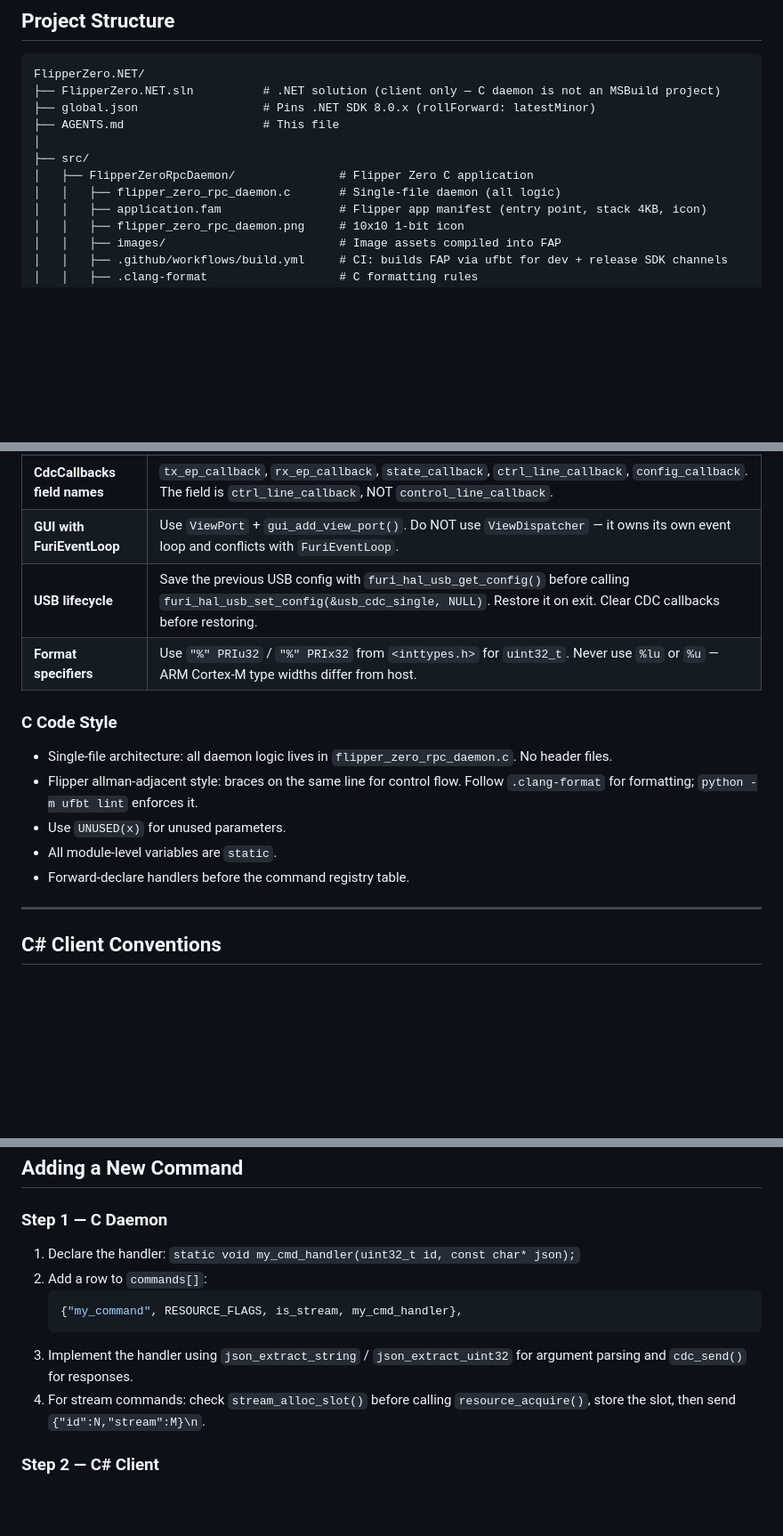
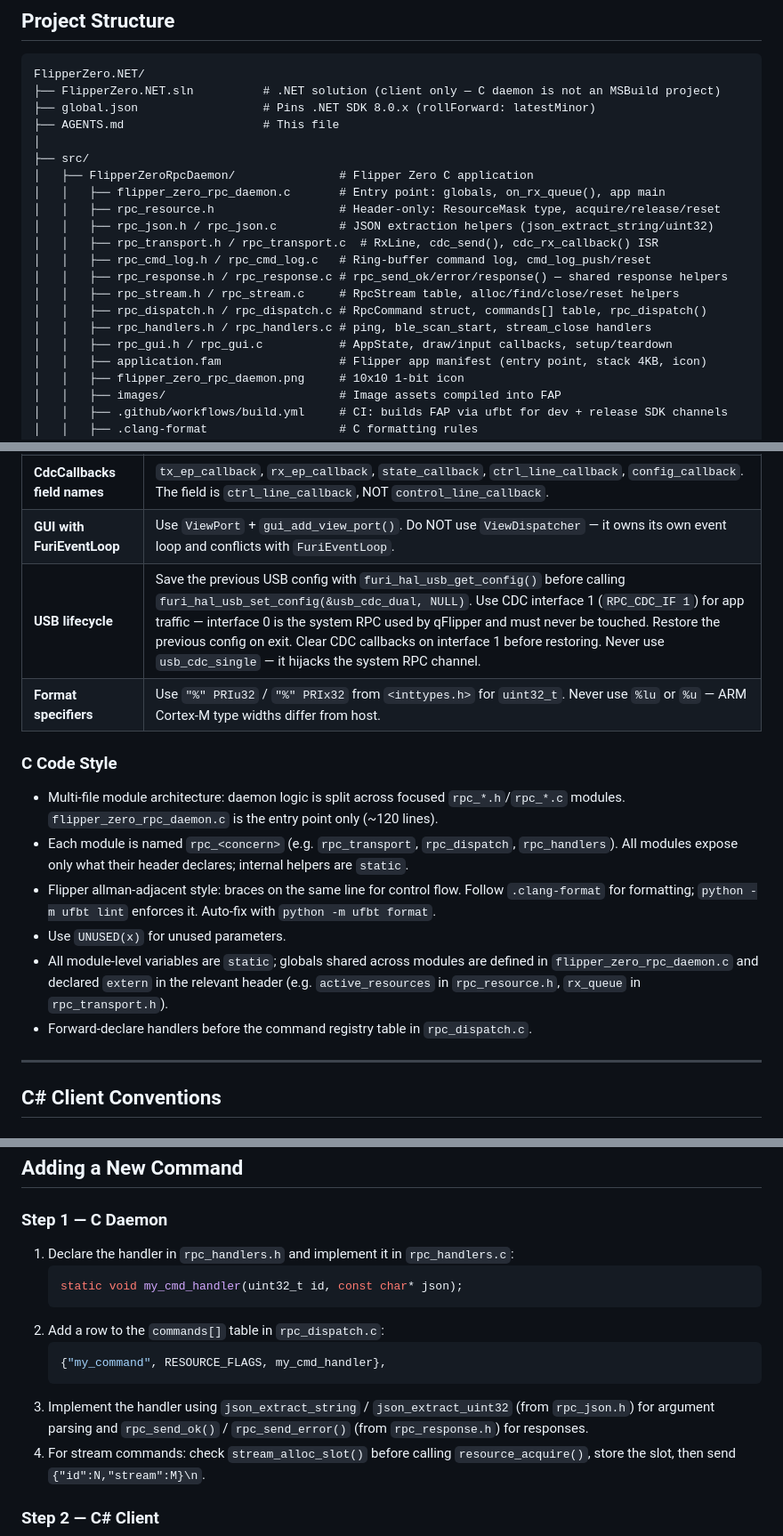
Before and after one commit to blaze6950/DolphinLink, a Markdown page: AGENTS.md, 3 parts joined by grey strips. Shown at 89% size. Drawn GitHub-style; blank space fills up the shorter version.

Commit message:
docs: AGENTS.md has been updated with module architecture details and USB lifecycle information

````diff
--- a/AGENTS.md
+++ b/AGENTS.md
@@ -23,7 +23,16 @@ FlipperZero.NET/
 │
 ├── src/
 │   ├── FlipperZeroRpcDaemon/               # Flipper Zero C application
-│   │   ├── flipper_zero_rpc_daemon.c       # Single-file daemon (all logic)
+│   │   ├── flipper_zero_rpc_daemon.c       # Entry point: globals, on_rx_queue(), app main
+│   │   ├── rpc_resource.h                  # Header-only: ResourceMask type, acquire/release/reset
+│   │   ├── rpc_json.h / rpc_json.c         # JSON extraction helpers (json_extract_string/uint32)
+│   │   ├── rpc_transport.h / rpc_transport.c  # RxLine, cdc_send(), cdc_rx_callback() ISR
+│   │   ├── rpc_cmd_log.h / rpc_cmd_log.c   # Ring-buffer command log, cmd_log_push/reset
+│   │   ├── rpc_response.h / rpc_response.c # rpc_send_ok/error/response() — shared response helpers
+│   │   ├── rpc_stream.h / rpc_stream.c     # RpcStream table, alloc/find/close/reset helpers
+│   │   ├── rpc_dispatch.h / rpc_dispatch.c # RpcCommand struct, commands[] table, rpc_dispatch()
+│   │   ├── rpc_handlers.h / rpc_handlers.c # ping, ble_scan_start, stream_close handlers
+│   │   ├── rpc_gui.h / rpc_gui.c           # AppState, draw/input callbacks, setup/teardown
 │   │   ├── application.fam                 # Flipper app manifest (entry point, stack 4KB, icon)
 │   │   ├── flipper_zero_rpc_daemon.png     # 10x10 1-bit icon
 │   │   ├── images/                         # Image assets compiled into FAP
@@ -191,18 +200,25 @@ User code receives result / iterates IAsyncEnumerable<TEvent>
 | **Event loop callback signature** | `void(*)(FuriEventLoopObject* object, void* context)` — returns `void`, first parameter is `FuriEventLoopObject*`. |
 | **CdcCallbacks field names** | `tx_ep_callback`, `rx_ep_callback`, `state_callback`, `ctrl_line_callback`, `config_callback`. The field is `ctrl_line_callback`, NOT `control_line_callback`. |
 | **GUI with FuriEventLoop** | Use `ViewPort` + `gui_add_view_port()`. Do NOT use `ViewDispatcher` — it owns its own event loop and conflicts with `FuriEventLoop`. |
-| **USB lifecycle** | Save the previous USB config with `furi_hal_usb_get_config()` before calling `furi_hal_usb_set_config(&usb_cdc_single, NULL)`. Restore it on exit. Clear CDC callbacks before restoring. |
+| **USB lifecycle** | Save the previous USB config with `furi_hal_usb_get_config()` before calling `furi_hal_usb_set_config(&usb_cdc_dual, NULL)`. Use CDC interface 1 (`RPC_CDC_IF 1`) for app traffic — interface 0 is the system RPC used by qFlipper and must never be touched. Restore the previous config on exit. Clear CDC callbacks on interface 1 before restoring. Never use `usb_cdc_single` — it hijacks the system RPC channel. |
 | **Format specifiers** | Use `"%" PRIu32` / `"%" PRIx32` from `<inttypes.h>` for `uint32_t`. Never use `%lu` or `%u` — ARM Cortex-M type widths differ from host. |
 
 ### C Code Style
 
-- Single-file architecture: all daemon logic lives in `flipper_zero_rpc_daemon.c`.
-  No header files.
+- Multi-file module architecture: daemon logic is split across focused `rpc_*.h`/`rpc_*.c`
+  modules. `flipper_zero_rpc_daemon.c` is the entry point only (~120 lines).
+- Each module is named `rpc_<concern>` (e.g. `rpc_transport`, `rpc_dispatch`,
+  `rpc_handlers`). All modules expose only what their header declares; internal
+  helpers are `static`.
 - Flipper allman-adjacent style: braces on the same line for control flow.
   Follow `.clang-format` for formatting; `python -m ufbt lint` enforces it.
+  Auto-fix with `python -m ufbt format`.
 - Use `UNUSED(x)` for unused parameters.
-- All module-level variables are `static`.
-- Forward-declare handlers before the command registry table.
+- All module-level variables are `static`; globals shared across modules are
+  defined in `flipper_zero_rpc_daemon.c` and declared `extern` in the relevant
+  header (e.g. `active_resources` in `rpc_resource.h`, `rx_queue` in
+  `rpc_transport.h`).
+- Forward-declare handlers before the command registry table in `rpc_dispatch.c`.
 
 ---
 
@@ -276,13 +292,17 @@ only touching `Commands/RpcCommands.cs` and `FlipperRpcClient.Commands.cs`.
 
 ### Step 1 — C Daemon
 
-1. Declare the handler: `static void my_cmd_handler(uint32_t id, const char* json);`
-2. Add a row to `commands[]`:
+1. Declare the handler in `rpc_handlers.h` and implement it in `rpc_handlers.c`:
    ```c
-   {"my_command", RESOURCE_FLAGS, is_stream, my_cmd_handler},
+   static void my_cmd_handler(uint32_t id, const char* json);
+   ```
+2. Add a row to the `commands[]` table in `rpc_dispatch.c`:
+   ```c
+   {"my_command", RESOURCE_FLAGS, my_cmd_handler},
    ```
 3. Implement the handler using `json_extract_string` / `json_extract_uint32`
-   for argument parsing and `cdc_send()` for responses.
+   (from `rpc_json.h`) for argument parsing and `rpc_send_ok()` / `rpc_send_error()`
+   (from `rpc_response.h`) for responses.
 4. For stream commands: check `stream_alloc_slot()` before calling
    `resource_acquire()`, store the slot, then send `{"id":N,"stream":M}\n`.
 
````
Also changed, not shown: other parts of AGENTS.md (+4 -3 lines).
